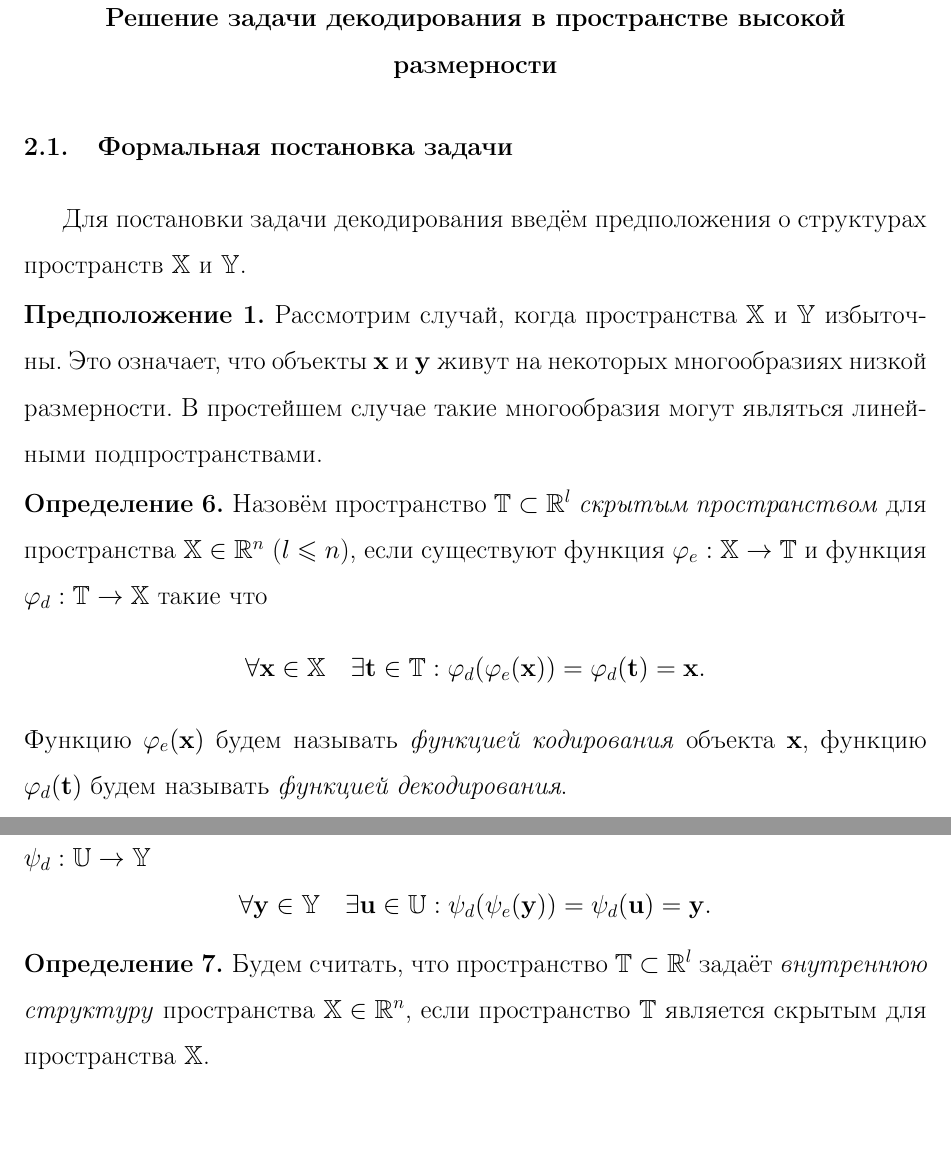
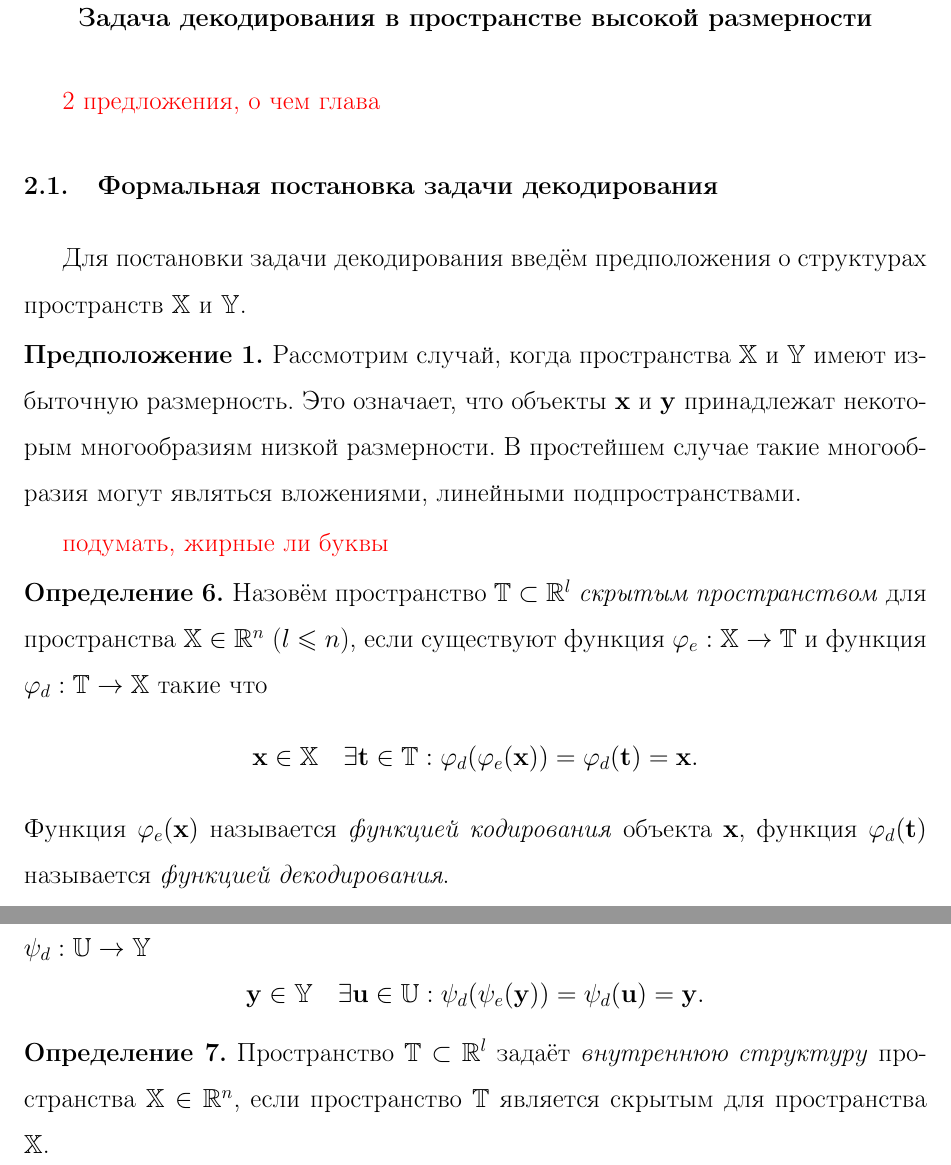
Before and after one commit to r-isachenko/PhDThesis, a LaTeX thesis (doc/Isachenko2020PhDThesis.tex, which reads doc/chapter2.tex): two parts of page 19 of 104, joined at a grey line, cut so that both start at the same text. Compiled offline with pdfLaTeX.

Commit message:
small remarrks

```diff
--- a/doc/chapter2.tex
+++ b/doc/chapter2.tex
@@ -1,29 +1,33 @@
-\chapter{Решение задачи декодирования в пространстве высокой размерности}
+\chapter{Задача декодирования в пространстве высокой размерности}
 \label{chap:ch2}
 
-\section{Формальная постановка задачи}
+{\color{red} 2 предложения, о чем глава}
+
+\section{Формальная постановка задачи декодирования}
 
 Для постановки задачи декодирования введём предположения о структурах пространств $\bbX$ и $\bbY$.
 \begin{assumption}
-	Рассмотрим случай, когда пространства $\bbX$ и $\bbY$ избыточны. Это означает, что объекты $\bx$ и $\by$ живут на некоторых многообразиях низкой размерности. В простейшем случае такие многообразия могут являться линейными подпространствами.
+	Рассмотрим случай, когда пространства $\bbX$ и $\bbY$ имеют избыточную размерность.
+	Это означает, что объекты $\bx$ и $\by$ принадлежат некоторым многообразиям низкой размерности. В простейшем случае такие многообразия могут являться вложениями, линейными подпространствами.
 \end{assumption}
+
+{\color{red} подумать, жирные ли буквы}
 
 \begin{definition}
 	Назовём пространство $\bbT \subset \bbR^l$ \textit{скрытым пространством} для пространства $\bbX \in \bbR^n$ ($l \leq n$), если существуют функция $\varphi_e: \bbX \to \bbT$ и функция $\varphi_d: \bbT  \to \bbX$ такие что
 	\[
-	\forall \bx \in \bbX \quad \exists \bt \in \bbT: \varphi_d (\varphi_e(\bx)) = \varphi_d(\bt) = \bx.
+	\bx \in \bbX \quad \exists \bt \in \bbT: \varphi_d (\varphi_e(\bx)) = \varphi_d(\bt) = \bx.
 	\]
-	Функцию $\varphi_e(\bx)$ будем называть \textit{функцией кодирования} объекта $\bx$, функцию $\varphi_d(\bt)$ будем называть \textit{функцией декодирования}.
-
+	Функция $\varphi_e(\bx)$ называется \textit{функцией кодирования} объекта $\bx$, функция $\varphi_d(\bt)$  называется \textit{функцией декодирования}.
 
 	Аналогично введём определение \textit{скрытого пространства}~$\bbU \subset \bbR^s$ для целевого пространства $\bbY$, \textit{функции кодирования} $\psi_e: \bbY \to \bbU$ и \textit{декодирования} $\psi_d: \bbU  \to \bbY$
 	\[
-	\forall \by \in \bbY \quad  \exists \bu \in \bbU: \psi_d (\psi_e(\by)) = \psi_d(\bu) = \by.
+	 \by \in \bbY \quad  \exists \bu \in \bbU: \psi_d (\psi_e(\by)) = \psi_d(\bu) = \by.
 	\]
 \end{definition}
 
 \begin{definition}
-	Будем считать, что пространство $\bbT \subset \bbR^l$ задаёт \textit{внутреннюю структуру} пространства $\bbX \in \bbR^n$, если пространство $\bbT$ является скрытым для пространства $\bbX$.
+	Пространство $\bbT \subset \bbR^l$ задаёт \textit{внутреннюю структуру} пространства $\bbX \in \bbR^n$, если пространство $\bbT$ является скрытым для пространства $\bbX$.
 \end{definition}
 
 \begin{definition}
```
Also changed, not shown: doc/chapter1.tex (+1 -0 lines), doc/chapter6.tex (+1 -1 lines), doc/intro.tex (+2 -0 lines), doc/chapter2.tex (24 more changed lines).
